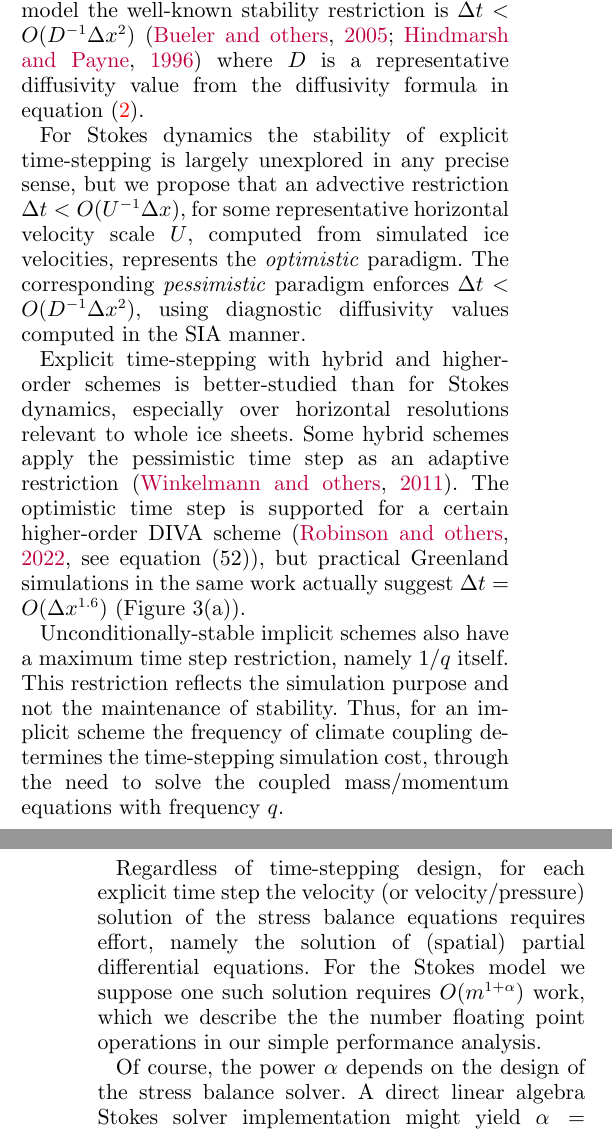
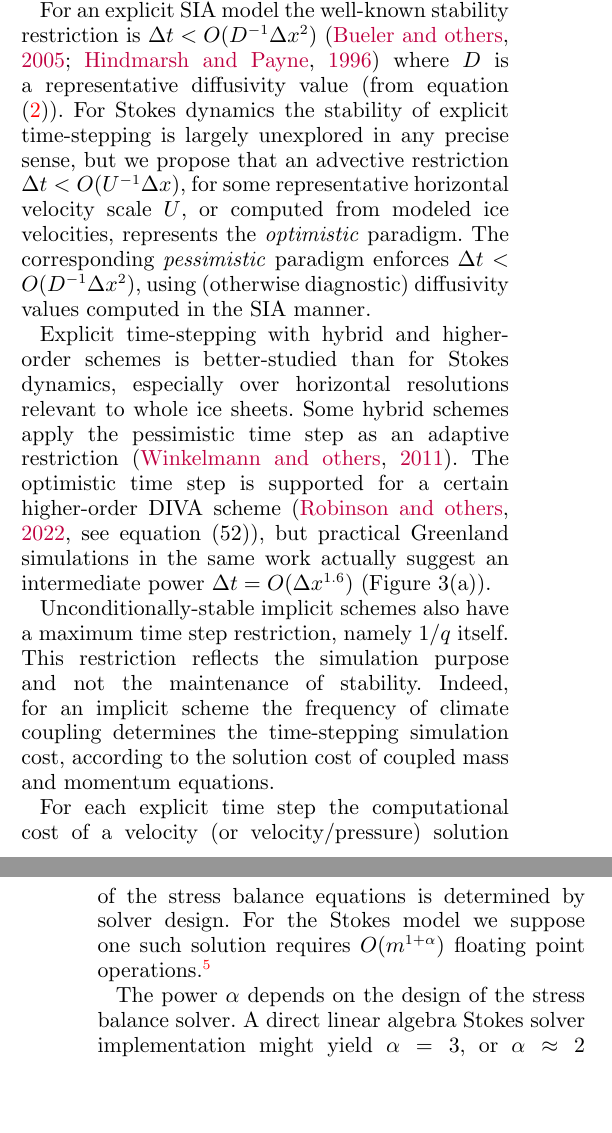
Before and after one commit to bueler/perf-model-ism, a LaTeX document (paper/perfmod.tex): two parts of the columns of pages 3 and 4 of 5, joined at a grey line, cut so that both start at the same text, the shorter picture padded with empty space. Compiled offline with pdfLaTeX; a LaTeX package or settings file that is missing is left out.

Commit message:
the first three pages are as solid as they are likely to be

```diff
--- a/paper/perfmod.tex
+++ b/paper/perfmod.tex
@@ -167,15 +167,15 @@ Ice sheet models involve climate interactions (coupling), especially via surface
 
-As already noted, current-technology ice sheet models use explicit time-stepping which is only conditionally stable \citep{LeVeque2007}.  For the spatial resolutions used in present-day scientific applications, we observe that maintenance of explicit time-stepping stability requires time steps substantially shorter than $1/q$ model years.  For an explicit SIA model the well-known stability restriction is $\Delta t < O(D^{-1} \Delta x^2)$ \citep{Bueleretal2005,HindmarshPayne1996} where $D$ is a representative diffusivity value from the diffusivity formula in equation \eqref{eq:siamasscontinuity}.
+As already noted, current-technology ice sheet models use explicit time-stepping which is only conditionally stable.  For the spatial resolutions used in present-day scientific applications, we observe that maintenance of explicit time-stepping stability requires steps substantially shorter than $1/q$ model years.
 
-For Stokes dynamics the stability of explicit time-stepping is largely unexplored in any precise sense, but we propose that an advective restriction $\Delta t < O(U^{-1} \Delta x)$, for some representative horizontal velocity scale $U$, computed from simulated ice velocities, represents the \emph{optimistic} paradigm.  The corresponding \emph{pessimistic} paradigm enforces $\Delta t < O(D^{-1} \Delta x^2)$, using diagnostic diffusivity values computed in the SIA manner.
+For an explicit SIA model the well-known stability restriction is $\Delta t < O(D^{-1} \Delta x^2)$ \citep{Bueleretal2005,HindmarshPayne1996} where $D$ is a representative diffusivity value (from equation \eqref{eq:siamasscontinuity}).  For Stokes dynamics the stability of explicit time-stepping is largely unexplored in any precise sense, but we propose that an advective restriction $\Delta t < O(U^{-1} \Delta x)$, for some representative horizontal velocity scale $U$, or computed from modeled ice velocities, represents the \emph{optimistic} paradigm.  The corresponding \emph{pessimistic} paradigm enforces $\Delta t < O(D^{-1} \Delta x^2)$, using (otherwise diagnostic) diffusivity values computed in the SIA manner.
 
-Explicit time-stepping with hybrid and higher-order schemes is better-studied than for Stokes dynamics, especially over horizontal resolutions relevant to whole ice sheets.  Some hybrid schemes apply the pessimistic time step as an adaptive restriction \citep{Winkelmannetal2011}.  The optimistic time step is supported for a certain higher-order DIVA scheme \citep[see equation (52)]{Robinsonetal2022}, but practical Greenland simulations in the same work actually suggest $\Delta t = O(\Delta x^{1.6})$ (Figure 3(a)).
+Explicit time-stepping with hybrid and higher-order schemes is better-studied than for Stokes dynamics, especially over horizontal resolutions relevant to whole ice sheets.  Some hybrid schemes apply the pessimistic time step as an adaptive restriction \citep{Winkelmannetal2011}.  The optimistic time step is supported for a certain higher-order DIVA scheme \citep[see equation (52)]{Robinsonetal2022}, but practical Greenland simulations in the same work actually suggest an intermediate power $\Delta t = O(\Delta x^{1.6})$ (Figure 3(a)).
 
-Unconditionally-stable implicit schemes also have a maximum time step restriction, namely $1/q$ itself.  This restriction reflects the simulation purpose and not the maintenance of stability.  Thus, for an implicit scheme the frequency of climate coupling determines the time-stepping simulation cost, through the need to solve the coupled mass/momentum equations with frequency $q$.
+Unconditionally-stable implicit schemes also have a maximum time step restriction, namely $1/q$ itself.  This restriction reflects the simulation purpose and not the maintenance of stability.  Indeed, for an implicit scheme the frequency of climate coupling determines the time-stepping simulation cost, according to the solution cost of coupled mass and momentum equations.
 
-Regardless of time-stepping design, for each explicit time step the velocity (or velocity/pressure) solution of the stress balance equations requires effort, namely the solution of (spatial) partial differential equations.  For the Stokes model we suppose one such solution requires $O(m^{1+\alpha})$ work, which we describe the the number floating point operations in our simple performance analysis.
+For each explicit time step the computational cost of a velocity (or velocity/pressure) solution of the stress balance equations is determined by solver design.  For the Stokes model we suppose one such solution requires $O(m^{1+\alpha})$ floating point operations.\footnote{Many considerations are suppresed in our simple analysis, including memory latency, memory bandwidth, and process/thread/GPU parallelism.}
 
-Of course, the power $\alpha$ depends on the design of the stress balance solver.  A direct linear algebra Stokes solver implementation might yield $\alpha=3$, or $\alpha \approx 2$ when exploiting sparsity, but a multigrid method, such as the algebraic multigrid \citep{Trottenbergetal2001} solver by \cite{IsaacStadlerGhattas2015}, reduces $\alpha$.  Their Antarctic ice sheet results show Newton-Krylov iterations \citep{Bueler2021} growing only slowly under mesh refinement, suggesting perhaps $\alpha\approx 0.2$ \citep[see Table 8.1]{IsaacStadlerGhattas2015}.
+The power $\alpha$ depends on the design of the stress balance solver.  A direct linear algebra Stokes solver implementation might yield $\alpha=3$, or $\alpha \approx 2$ when exploiting sparsity, but a multigrid method, such as the algebraic multigrid \citep{Trottenbergetal2001} solver by \cite{IsaacStadlerGhattas2015}, reduces $\alpha$.  Their Antarctic ice sheet results show Newton-Krylov iterations \citep{Bueler2021} growing only slowly under mesh refinement, suggesting perhaps $\alpha\approx 0.2$ \citep[see Table 8.1]{IsaacStadlerGhattas2015}.
 % see data/scalingisaac.m
 A geometric multigrid method applied to the higher-order stress balance equations \citep{BrownSmithAhmadia2013} suggests $\alpha$ also close to zero for certain simplified geometries.\footnote{The \cite{IsaacStadlerGhattas2015} and \cite{BrownSmithAhmadia2013} results also show good parallel scaling, something not considered in our simplified analysis.}  At the even easier end, the isothermal SIA velocity computation is a trivialization of the Stokes problem in which the vertically-averaged velocity at each node is computed by a pointwise formula, $O(1)$ work; a velocity solution requires only $O(m)$ work ($\alpha=0$).
 
```
Also changed, not shown: paper/perfmod.tex (2 more changed lines).
